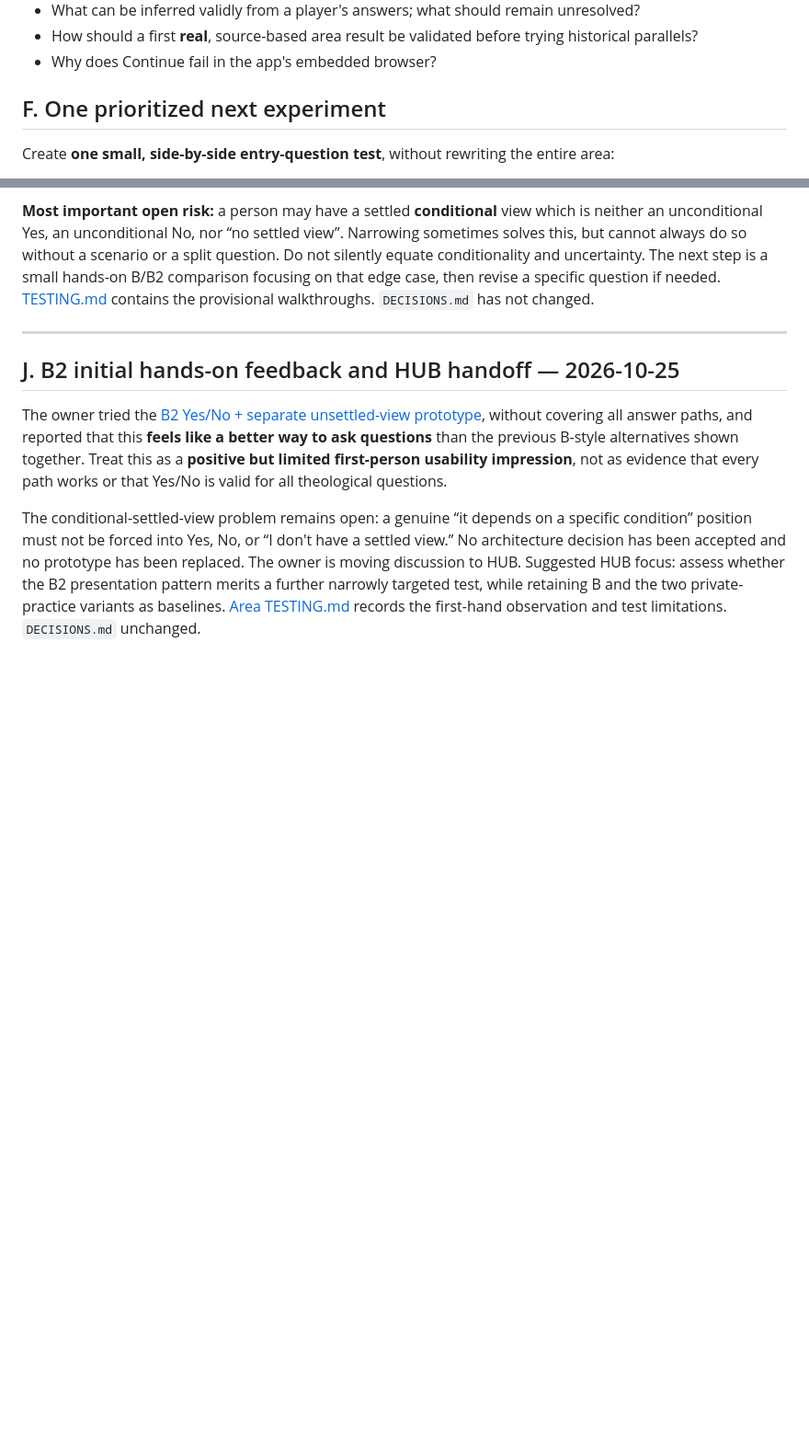
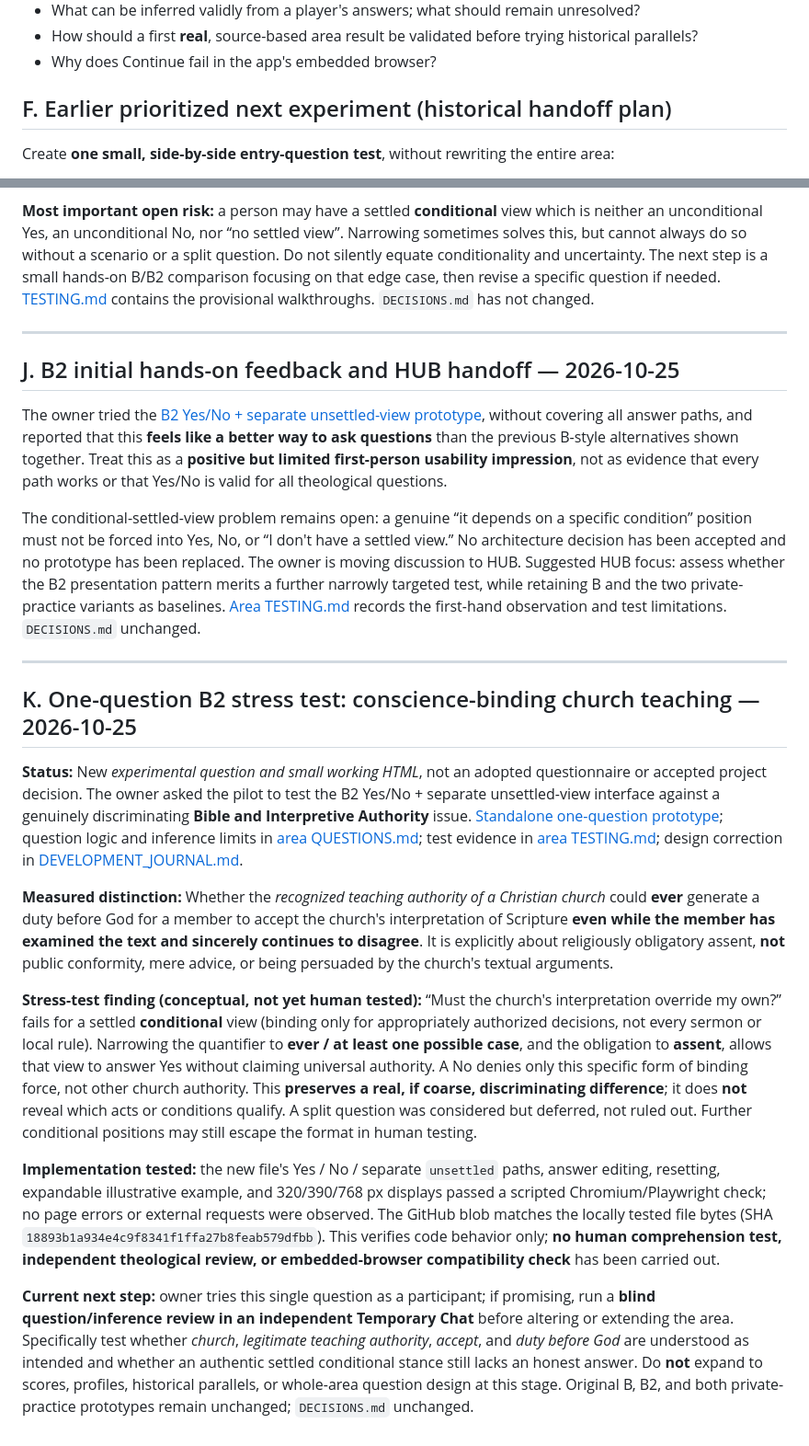
Before and after one commit to oikumene-works/christian-belief-explorer, a Markdown page: docs/CURRENT_STATE.md, 2 parts joined by grey strips. Shown at 92% size. Drawn GitHub-style; blank space fills up the shorter version.

Commit message:
Update shared handoff with tested B2 doctrinal authority probe

```diff
--- a/docs/CURRENT_STATE.md
+++ b/docs/CURRENT_STATE.md
@@ -95,7 +95,7 @@ Current hypothesis:
 - How should a first **real**, source-based area result be validated before trying historical parallels?
 - Why does Continue fail in the app's embedded browser?
 
-## F. One prioritized next experiment
+## F. Earlier prioritized next experiment (historical handoff plan)
 
 Create **one small, side-by-side entry-question test**, without rewriting the entire area:
 
@@ -145,3 +145,17 @@ The owner tried B and reported disliking “It depends” and “I am not sure
 The owner tried the [B2 Yes/No + separate unsettled-view prototype](../prototypes/relevance-routing/yes-no-unsettled.html), without covering all answer paths, and reported that this **feels like a better way to ask questions** than the previous B-style alternatives shown together. Treat this as a **positive but limited first-person usability impression**, not as evidence that every path works or that Yes/No is valid for all theological questions.
 
 The conditional-settled-view problem remains open: a genuine “it depends on a specific condition” position must not be forced into Yes, No, or “I don't have a settled view.” No architecture decision has been accepted and no prototype has been replaced. The owner is moving discussion to HUB. Suggested HUB focus: assess whether the B2 presentation pattern merits a further narrowly targeted test, while retaining B and the two private-practice variants as baselines. [Area TESTING.md](areas/bible-and-interpretive-authority/TESTING.md) records the first-hand observation and test limitations. `DECISIONS.md` unchanged.
+
+---
+
+## K. One-question B2 stress test: conscience-binding church teaching — 2026-10-25
+
+**Status:** New *experimental question and small working HTML*, not an adopted questionnaire or accepted project decision. The owner asked the pilot to test the B2 Yes/No + separate unsettled-view interface against a genuinely discriminating **Bible and Interpretive Authority** issue. [Standalone one-question prototype](../prototypes/relevance-routing/conscience-binding-authority.html); question logic and inference limits in [area QUESTIONS.md](areas/bible-and-interpretive-authority/QUESTIONS.md); test evidence in [area TESTING.md](areas/bible-and-interpretive-authority/TESTING.md); design correction in [DEVELOPMENT_JOURNAL.md](DEVELOPMENT_JOURNAL.md).
+
+**Measured distinction:** Whether the *recognized teaching authority of a Christian church* could **ever** generate a duty before God for a member to accept the church's interpretation of Scripture **even while the member has examined the text and sincerely continues to disagree**. It is explicitly about religiously obligatory assent, **not** public conformity, mere advice, or being persuaded by the church's textual arguments.
+
+**Stress-test finding (conceptual, not yet human tested):** “Must the church's interpretation override my own?” fails for a settled **conditional** view (binding only for appropriately authorized decisions, not every sermon or local rule). Narrowing the quantifier to **ever / at least one possible case**, and the obligation to **assent**, allows that view to answer Yes without claiming universal authority. A No denies only this specific form of binding force, not other church authority. This **preserves a real, if coarse, discriminating difference**; it does **not** reveal which acts or conditions qualify. A split question was considered but deferred, not ruled out. Further conditional positions may still escape the format in human testing.
+
+**Implementation tested:** the new file's Yes / No / separate `unsettled` paths, answer editing, resetting, expandable illustrative example, and 320/390/768 px displays passed a scripted Chromium/Playwright check; no page errors or external requests were observed. The GitHub blob matches the locally tested file bytes (SHA `18893b1a934e4c9f8341f1ffa27b8feab579dfbb`). This verifies code behavior only; **no human comprehension test, independent theological review, or embedded-browser compatibility check** has been carried out.
+
+**Current next step:** owner tries this single question as a participant; if promising, run a **blind question/inference review in an independent Temporary Chat** before altering or extending the area. Specifically test whether *church*, *legitimate teaching authority*, *accept*, and *duty before God* are understood as intended and whether an authentic settled conditional stance still lacks an honest answer. Do **not** expand to scores, profiles, historical parallels, or whole-area question design at this stage. Original B, B2, and both private-practice prototypes remain unchanged; `DECISIONS.md` unchanged.
```
